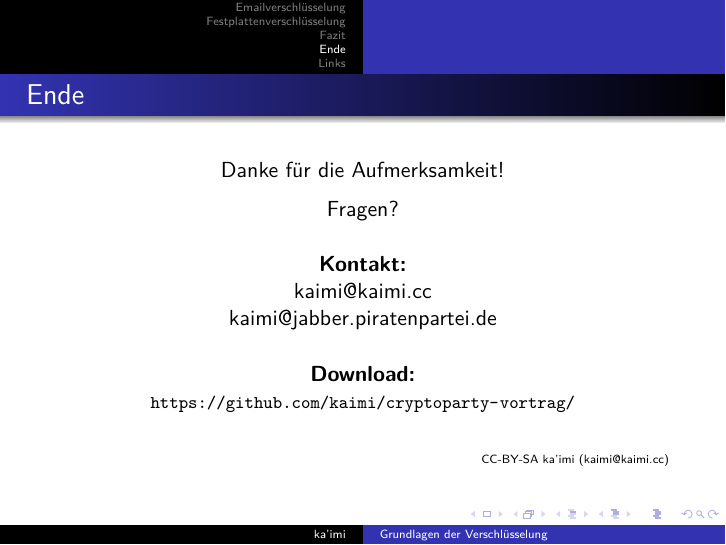
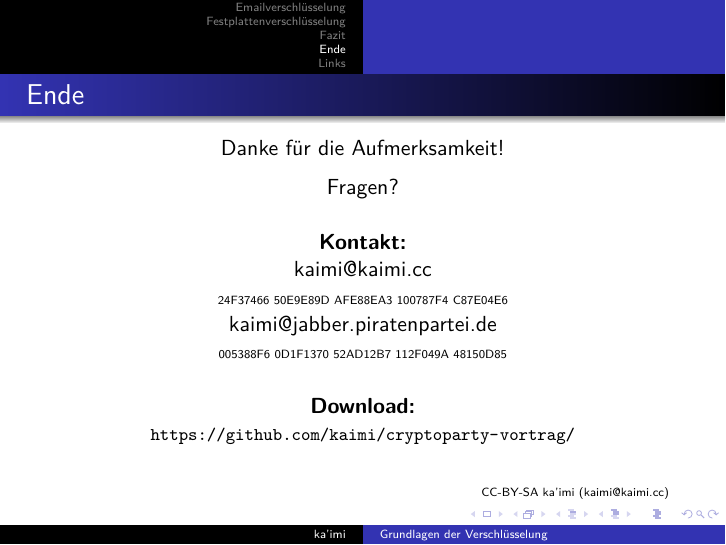
Before and after one commit to kaimi/cryptoparty-vortrag, LaTeX slides (vortrag.tex, which reads config.tex): page 43 of 45. Compiled offline with XeLaTeX.

Commit message:
OpenPGP- und OTR-Finerprints hinzugefügt
fixes #5

```diff
--- a/config.tex
+++ b/config.tex
@@ -1,11 +1,16 @@
 %~
 %~ Konfigurationsdatei für einfache Änderung der Metadaten
 %~
-
 \newcommand{\cptitle}{Grundlagen der Verschlüsselung}
 \newcommand{\cpsubtitle}{(Email \& Festplatten)}
 \newcommand{\cpauthor}{ka’imi}
 \newcommand{\cpinstitute}{}
-\newcommand{\cpkontakt}{\href{mailto:kaimi@kaimi.cc}{kaimi@kaimi.cc}\\kaimi@jabber.piratenpartei.de}
 \newcommand{\cpdownload}{https://github.com/kaimi/cryptoparty-vortrag/}
 \newcommand{\cpdate}{\today}
+
+\newcommand{\cpkontakt}{
+  \href{mailto:kaimi@kaimi.cc}{kaimi@kaimi.cc}\\
+  {\tiny 24F37466 50E9E89D AFE88EA3 100787F4 C87E04E6}\\
+  kaimi@jabber.piratenpartei.de\\
+  {\tiny 005388F6 0D1F1370 52AD12B7 112F049A 48150D85}
+}
```
